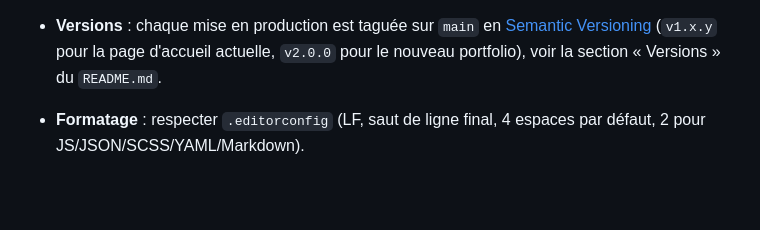
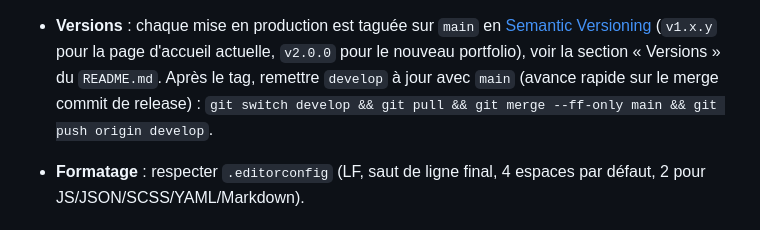
Before and after one commit to ValentinSILVESTRE/Portfolio, a Markdown page: CLAUDE.md, the part around the change. Rendered like a GitHub page; blank space fills up the shorter version.

Commit message:
docs: sync develop with main after each release

```diff
--- a/CLAUDE.md
+++ b/CLAUDE.md
@@ -54,7 +54,8 @@ Le [README.md](./README.md) décrit le projet, la stack et les conventions ; [RO
   et une description prête à coller.
 - **Versions** : chaque mise en production est taguée sur `main` en [Semantic Versioning](https://semver.org/lang/fr/)
   (`v1.x.y` pour la page d'accueil actuelle, `v2.0.0` pour le nouveau portfolio), voir la section « Versions » du
-  `README.md`.
+  `README.md`. Après le tag, remettre `develop` à jour avec `main` (avance rapide sur le merge commit de release) :
+  `git switch develop && git pull && git merge --ff-only main && git push origin develop`.
 - **Formatage** : respecter `.editorconfig` (LF, saut de ligne final, 4 espaces par défaut, 2 pour
   JS/JSON/SCSS/YAML/Markdown).
 
```
Also changed, not shown: ROADMAP.md (+1 -0 lines), 1 other file.
